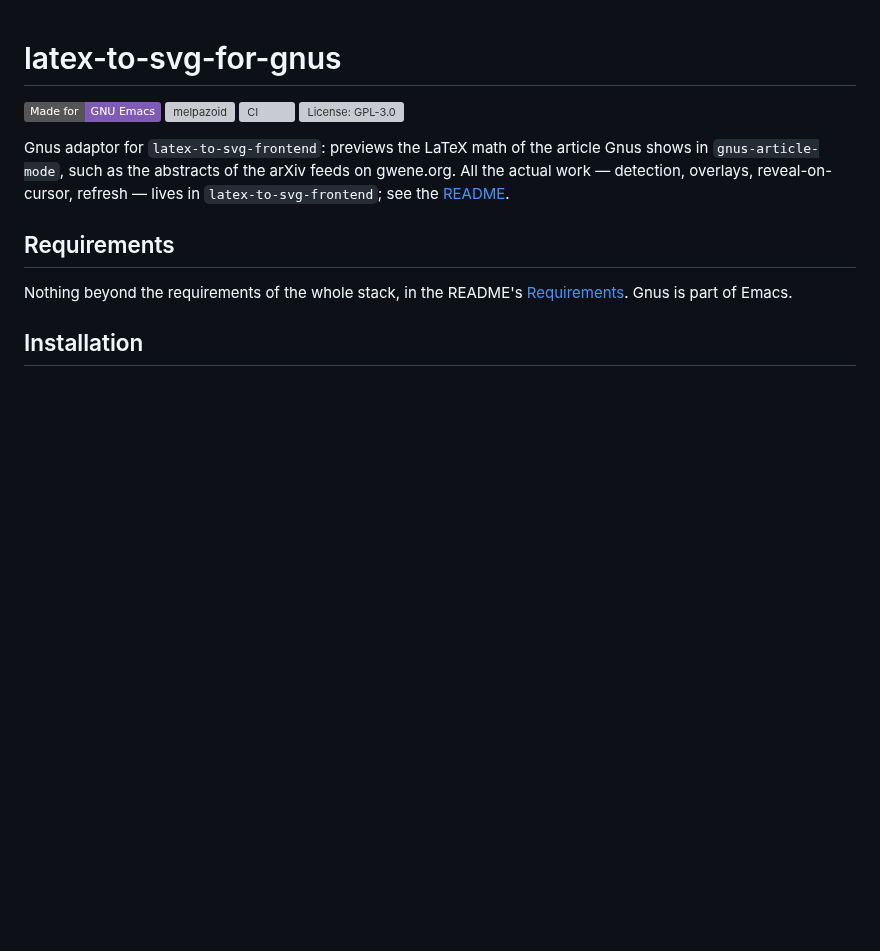
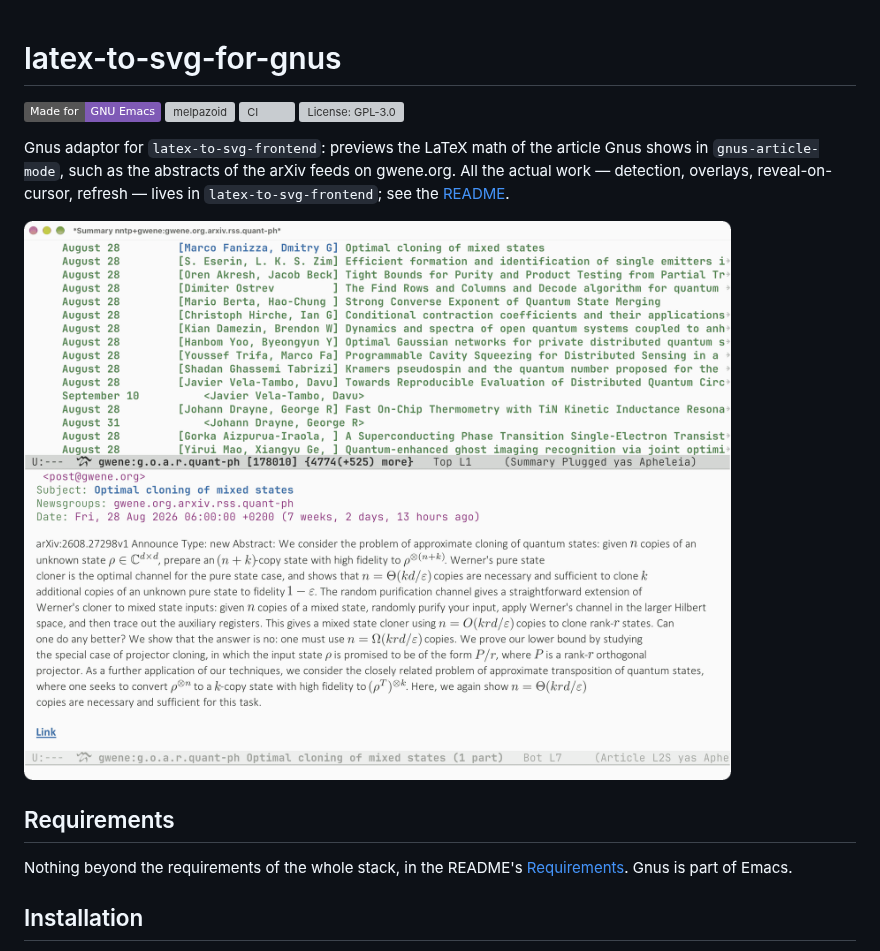
Before and after one commit to alberti42/latex-to-svg, a Markdown page: docs/latex-to-svg-for-gnus.md, the part around the change. Drawn GitHub-style; pictures changed too: Screenshot-gnus.png (added); badges without logos; blank space fills up the shorter version; grey boxes are pictures that could not be loaded.

Commit message:
Show a screenshot on the Gnus adaptor's page
An arXiv abstract from gwene.org in gnus-article-mode, placed after the introduction, where the other adaptors' pages show theirs.

```diff
--- a/docs/latex-to-svg-for-gnus.md
+++ b/docs/latex-to-svg-for-gnus.md
@@ -9,6 +9,8 @@ Gnus adaptor for `latex-to-svg-frontend`: previews the LaTeX math of the
 article Gnus shows in `gnus-article-mode`, such as the abstracts of the arXiv
 feeds on gwene.org. All the actual work — detection, overlays, reveal-on-cursor,
 refresh — lives in `latex-to-svg-frontend`; see the [README](../README.md).
+
+![An arXiv abstract from gwene.org in `gnus-article-mode`, below the summary buffer: the inline math in the abstract is drawn in the color and size of the text around it.](../Screenshot-gnus.png)
 
 ## Requirements
 
```
